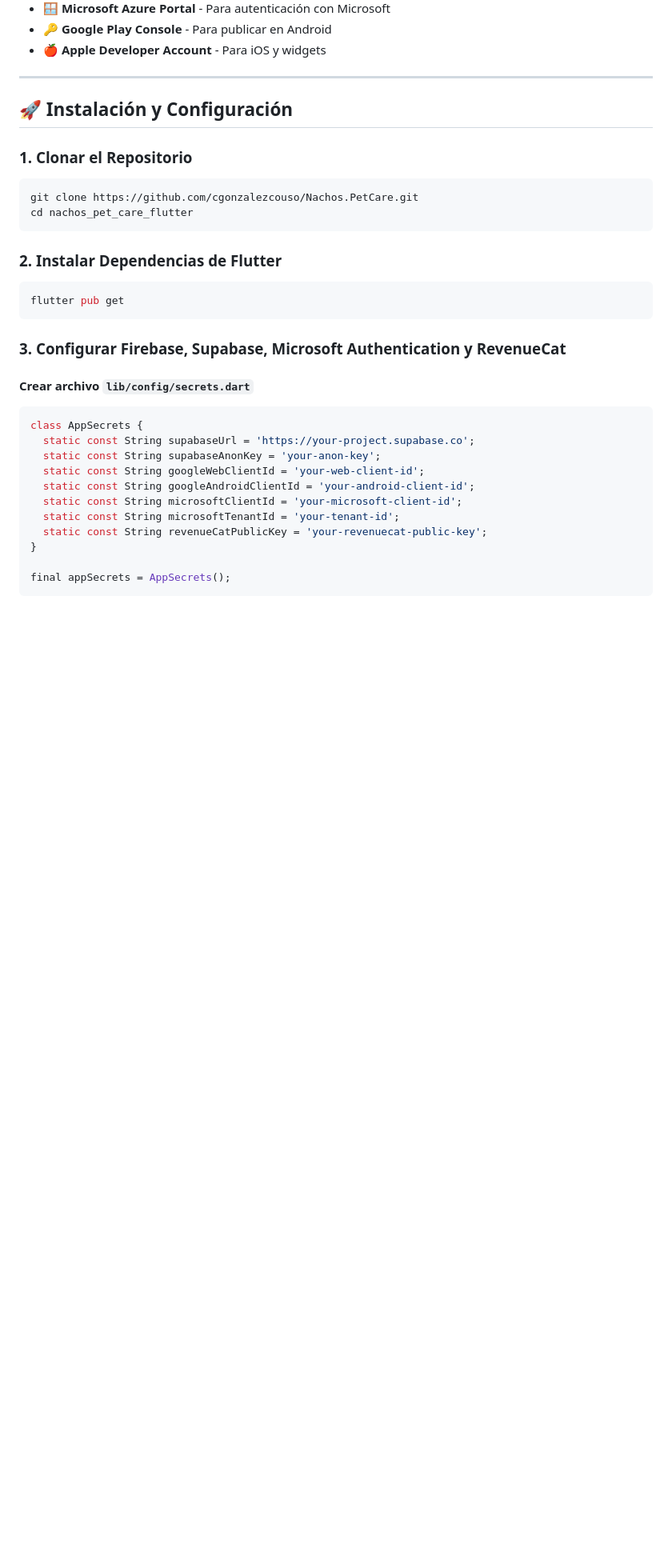
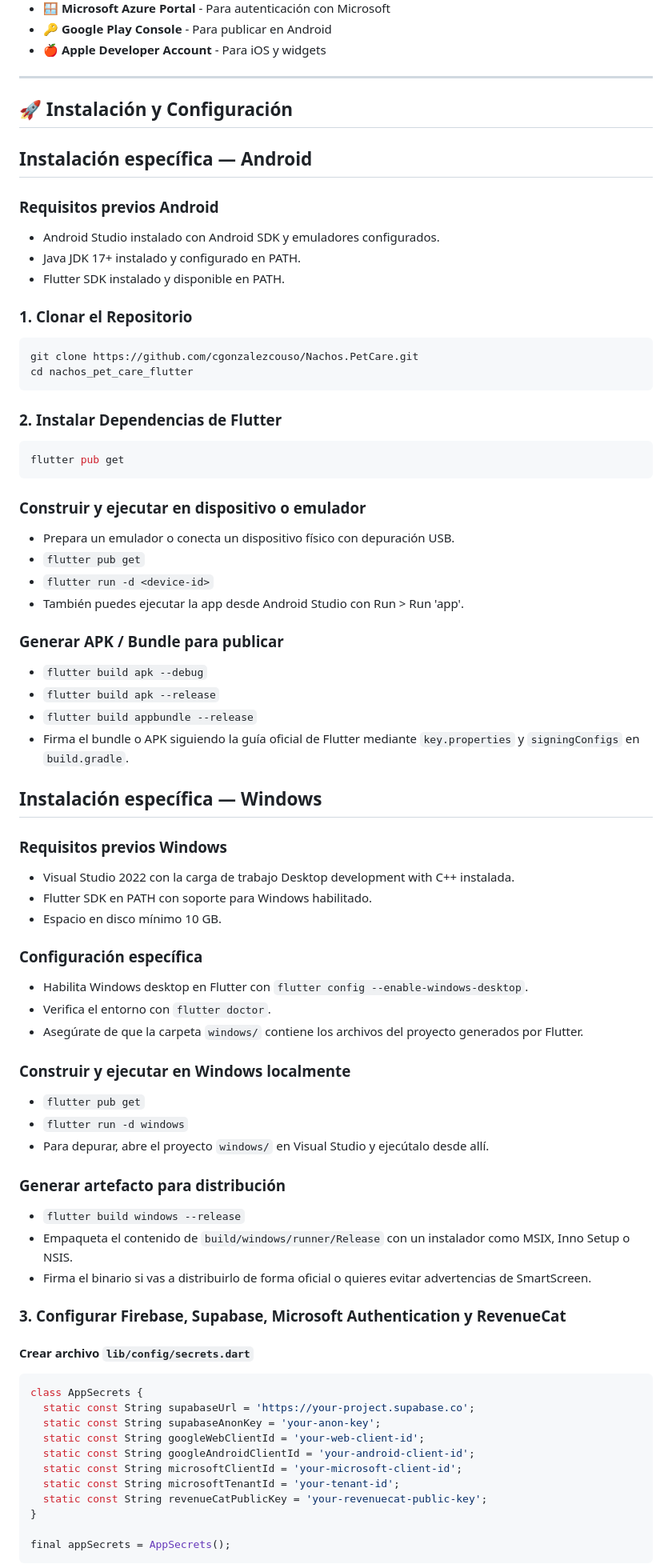
Before and after one commit to cgonzalezcouso/Nachos.PetCare, a Markdown page: README.md, the part around the change. Shown at 80% size. GitHub-like rendering; blank space fills up the shorter version.

Commit message:
Enhance README with Android and Windows installation steps
Added specific installation instructions for Android and Windows, including prerequisites and build commands.

````diff
--- a/README.md
+++ b/README.md
@@ -331,6 +331,14 @@ Nacho's PetCare resuelve este problema ofreciendo:
 
 ## 🚀 Instalación y Configuración
 
+## Instalación específica — Android
+
+### Requisitos previos Android
+
+- Android Studio instalado con Android SDK y emuladores configurados.
+- Java JDK 17+ instalado y configurado en PATH.
+- Flutter SDK instalado y disponible en PATH.
+
 ### 1. Clonar el Repositorio
 
 ```bash
@@ -343,6 +351,46 @@ cd nachos_pet_care_flutter
 ```bash
 flutter pub get
 ```
+
+### Construir y ejecutar en dispositivo o emulador
+
+- Prepara un emulador o conecta un dispositivo físico con depuración USB.
+- `flutter pub get`
+- `flutter run -d <device-id>`
+- También puedes ejecutar la app desde Android Studio con Run > Run 'app'.
+
+### Generar APK / Bundle para publicar
+
+- `flutter build apk --debug`
+- `flutter build apk --release`
+- `flutter build appbundle --release`
+- Firma el bundle o APK siguiendo la guía oficial de Flutter mediante `key.properties` y `signingConfigs` en `build.gradle`.
+
+## Instalación específica — Windows
+
+### Requisitos previos Windows
+
+- Visual Studio 2022 con la carga de trabajo Desktop development with C++ instalada.
+- Flutter SDK en PATH con soporte para Windows habilitado.
+- Espacio en disco mínimo 10 GB.
+
+### Configuración específica
+
+- Habilita Windows desktop en Flutter con `flutter config --enable-windows-desktop`.
+- Verifica el entorno con `flutter doctor`.
+- Asegúrate de que la carpeta `windows/` contiene los archivos del proyecto generados por Flutter.
+
+### Construir y ejecutar en Windows localmente
+
+- `flutter pub get`
+- `flutter run -d windows`
+- Para depurar, abre el proyecto `windows/` en Visual Studio y ejecútalo desde allí.
+
+### Generar artefacto para distribución
+
+- `flutter build windows --release`
+- Empaqueta el contenido de `build/windows/runner/Release` con un instalador como MSIX, Inno Setup o NSIS.
+- Firma el binario si vas a distribuirlo de forma oficial o quieres evitar advertencias de SmartScreen.
 
 ### 3. Configurar Firebase, Supabase, Microsoft Authentication y RevenueCat
 
````
